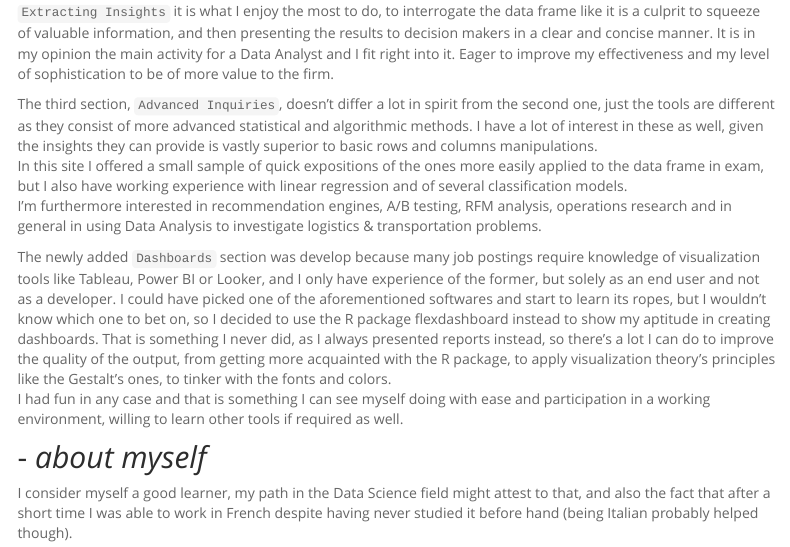
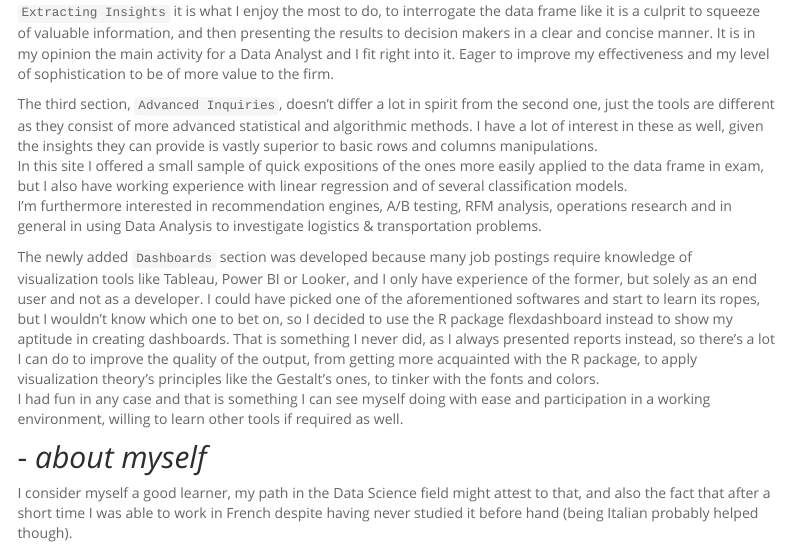
Before and after one commit to PykaAlexandro/An-Online-Retailer-Investigation, an R Markdown document (index.Rmd): the page in a window 1100 px wide, from 1960 px down. Rendered offline with R 4.5, knitr and Pandoc, with nearby package versions; some code elsewhere in the file could not run offline; menus at the side of the page are left out.

Commit message:
fixed grammar mistake

```diff
--- a/index.Rmd
+++ b/index.Rmd
@@ -93,7 +93,7 @@ The third section, `Advanced Inquiries`, doesn't differ a lot in spirit from the
 In this site I offered a small sample of quick expositions of the ones more easily applied to the data frame in exam, but I also have working experience with linear regression and of several classification models.
 I'm furthermore interested in recommendation engines, A/B testing, RFM analysis, operations research and in general in using Data Analysis to investigate logistics & transportation problems.
 
-The newly added `Dashboards` section was develop because many job postings require knowledge of visualization tools like Tableau, Power BI or Looker, and I only have experience of the former, but solely as an end user and not as a developer. I could have picked one of the aforementioned softwares and start to learn its ropes, but I wouldn't know which one to bet on, so I decided to use the R package flexdashboard instead to show my aptitude in creating dashboards.   That is something I never did, as I always presented reports instead, so there's a lot I can do to improve the quality of the output, from getting more acquainted with the R package, to apply visualization theory's principles like the Gestalt's ones, to tinker with the fonts and colors.
+The newly added `Dashboards` section was developed because many job postings require knowledge of visualization tools like Tableau, Power BI or Looker, and I only have experience of the former, but solely as an end user and not as a developer. I could have picked one of the aforementioned softwares and start to learn its ropes, but I wouldn't know which one to bet on, so I decided to use the R package flexdashboard instead to show my aptitude in creating dashboards.   That is something I never did, as I always presented reports instead, so there's a lot I can do to improve the quality of the output, from getting more acquainted with the R package, to apply visualization theory's principles like the Gestalt's ones, to tinker with the fonts and colors.
 I had fun in any case and that is something I can see myself doing with ease and participation in a working environment, willing to learn other tools if required as well.
 
 ## - *about myself*
```
Also changed, not shown: 1 other file.
